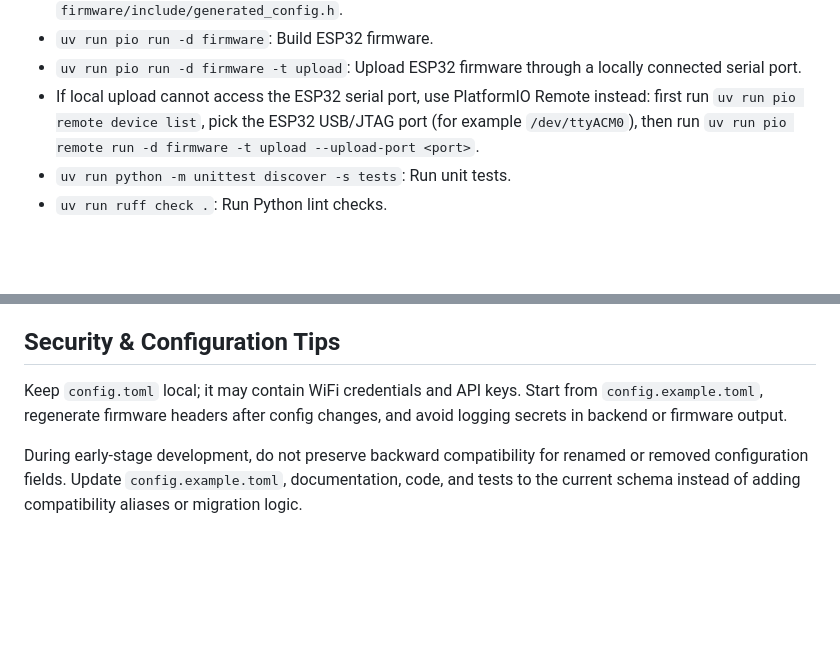
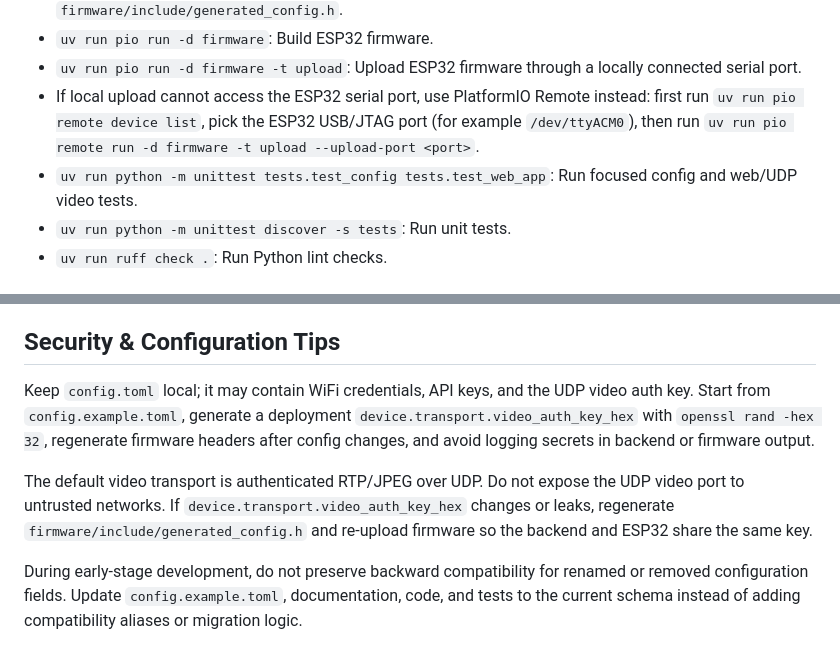
Before and after one commit to geniucker-dev/ai-glasses, a Markdown page: AGENTS.md, 2 parts joined by grey strips. Drawn GitHub-style; blank space fills up the shorter version.

```diff
--- a/AGENTS.md
+++ b/AGENTS.md
@@ -22,6 +22,7 @@ This repository contains a Python backend and ESP32 firmware for AI glasses.
 - `uv run pio run -d firmware`: Build ESP32 firmware.
 - `uv run pio run -d firmware -t upload`: Upload ESP32 firmware through a locally connected serial port.
 - If local upload cannot access the ESP32 serial port, use PlatformIO Remote instead: first run `uv run pio remote device list`, pick the ESP32 USB/JTAG port (for example `/dev/ttyACM0`), then run `uv run pio remote run -d firmware -t upload --upload-port <port>`.
+- `uv run python -m unittest tests.test_config tests.test_web_app`: Run focused config and web/UDP video tests.
 - `uv run python -m unittest discover -s tests`: Run unit tests.
 - `uv run ruff check .`: Run Python lint checks.
 
@@ -51,6 +52,8 @@ Pull requests should include a concise description, affected areas, verification
 
 ## Security & Configuration Tips
 
-Keep `config.toml` local; it may contain WiFi credentials and API keys. Start from `config.example.toml`, regenerate firmware headers after config changes, and avoid logging secrets in backend or firmware output.
+Keep `config.toml` local; it may contain WiFi credentials, API keys, and the UDP video auth key. Start from `config.example.toml`, generate a deployment `device.transport.video_auth_key_hex` with `openssl rand -hex 32`, regenerate firmware headers after config changes, and avoid logging secrets in backend or firmware output.
+
+The default video transport is authenticated RTP/JPEG over UDP. Do not expose the UDP video port to untrusted networks. If `device.transport.video_auth_key_hex` changes or leaks, regenerate `firmware/include/generated_config.h` and re-upload firmware so the backend and ESP32 share the same key.
 
 During early-stage development, do not preserve backward compatibility for renamed or removed configuration fields. Update `config.example.toml`, documentation, code, and tests to the current schema instead of adding compatibility aliases or migration logic.
```
Also changed, not shown: README.md (+39 -2 lines).
